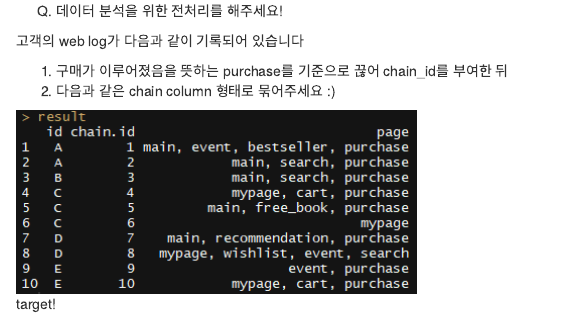
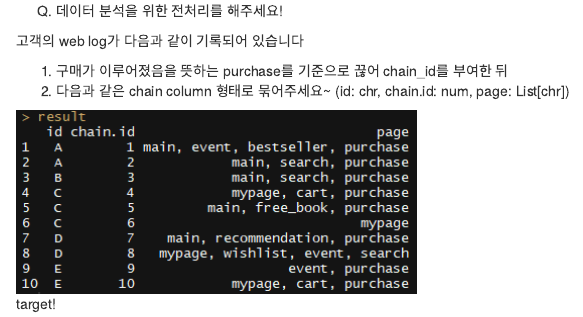
Before and after one commit to R-Korea/weekly_R_quiz, an R Markdown document (201802/1.purchase_chain/purchase_chain_quiz.Rmd): the page in a window 1100 px wide, from its top. Rendered offline with R 4.5, knitr and Pandoc, with nearby package versions.

Commit message:
Update purchase_chain_quiz.Rmd
change quiz description

````diff
--- a/201802/1.purchase_chain/purchase_chain_quiz.Rmd
+++ b/201802/1.purchase_chain/purchase_chain_quiz.Rmd
@@ -17,6 +17,6 @@ raw.data <-
 ```
 
 1. 구매가 이루어졌음을 뜻하는 purchase를 기준으로 끊어 chain_id를 부여한 뒤
-2. 다음과 같은 chain column 형태로 묶어주세요 :)
+2. 다음과 같은 chain column 형태로 묶어주세요~ (id: chr, chain.id: num, page: List[chr])
 
 ![target!](purchase_chain_result.PNG)
````
